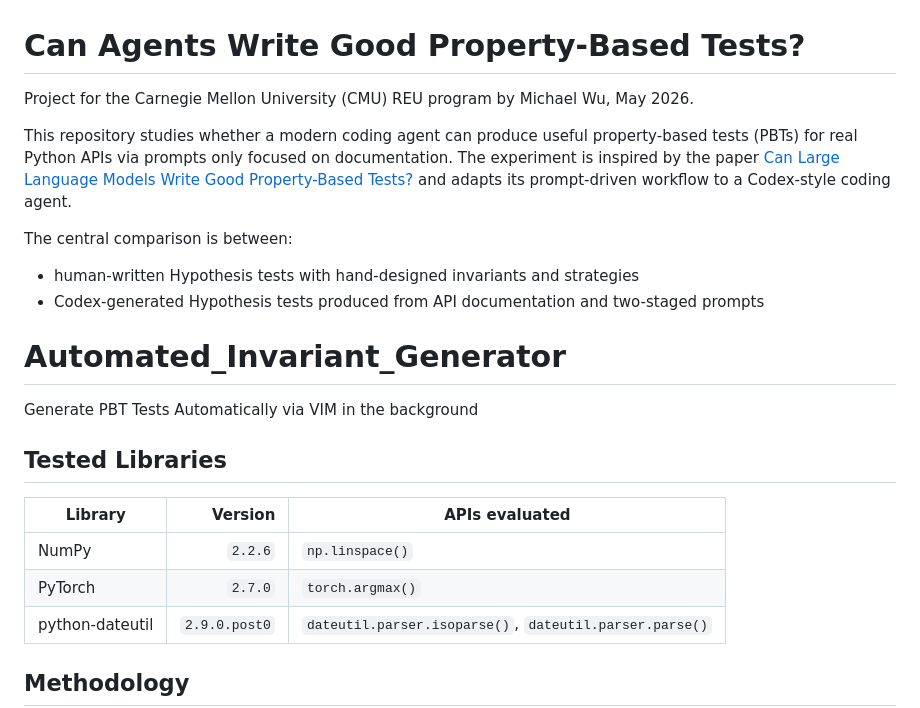
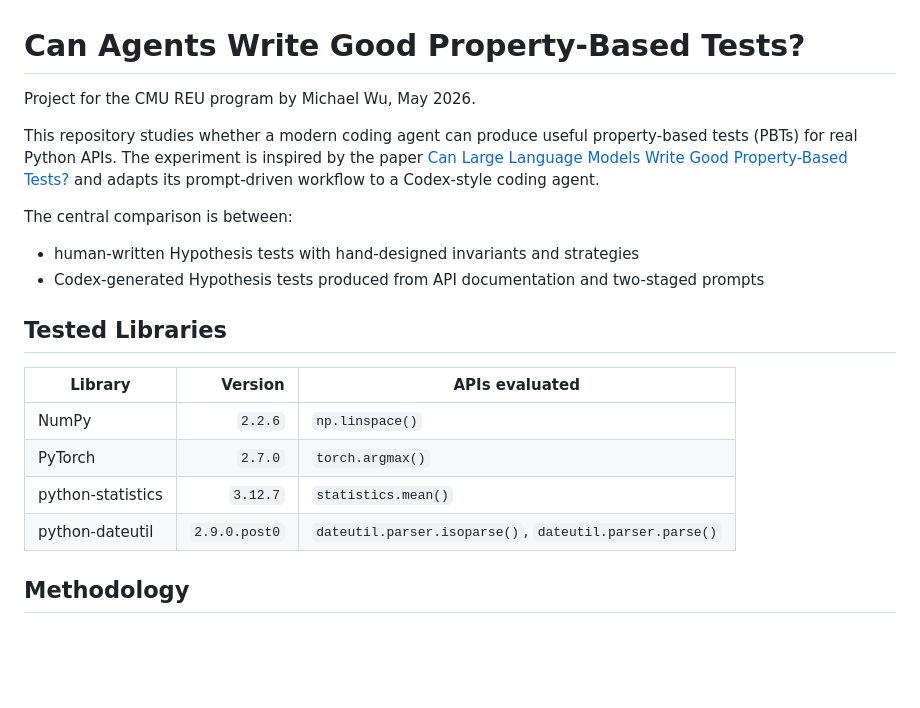
Before and after one commit to CatFatOw/Can-Agents-Write-Good-Property-Based-Tests, a Markdown page: ReadME.md, the part around one of its changes. Drawn GitHub-style; blank space fills up the shorter version.

```diff
--- a/ReadME.md
+++ b/ReadME.md
@@ -1,9 +1,9 @@
 # Can Agents Write Good Property-Based Tests?
 
-Project for the Carnegie Mellon University (CMU) REU program by Michael Wu, May 2026.
+Project for the CMU REU program by Michael Wu, May 2026.
 
 This repository studies whether a modern coding agent can produce useful
-property-based tests (PBTs) for real Python APIs via prompts only focused on documentation. The experiment is inspired by
+property-based tests (PBTs) for real Python APIs. The experiment is inspired by
 the paper [Can Large Language Models Write Good Property-Based Tests?](https://doi.org/10.48550/arXiv.2307.04346)
 and adapts its prompt-driven workflow to a Codex-style coding agent.
 
@@ -11,9 +11,6 @@ The central comparison is between:
 
 - human-written Hypothesis tests with hand-designed invariants and strategies
 - Codex-generated Hypothesis tests produced from API documentation and two-staged prompts
-
-# Automated_Invariant_Generator
-Generate PBT Tests Automatically via VIM in the background
 
 
 
@@ -23,6 +20,7 @@ Generate PBT Tests Automatically via VIM in the background
 |---|---:|---|
 | NumPy | `2.2.6` | `np.linspace()` |
 | PyTorch | `2.7.0` | `torch.argmax()` |
+| python-statistics | `3.12.7` | `statistics.mean()` |
 | python-dateutil | `2.9.0.post0` | `dateutil.parser.isoparse()`, `dateutil.parser.parse()` |
 
 ## Methodology
```
Also changed, not shown: other parts of ReadME.md (+21 -13 lines), Automated_Invariant_Generator/ReadME.md (+5 -5 lines), graphs/statistics_mean_data.png (added), 5 other files.
